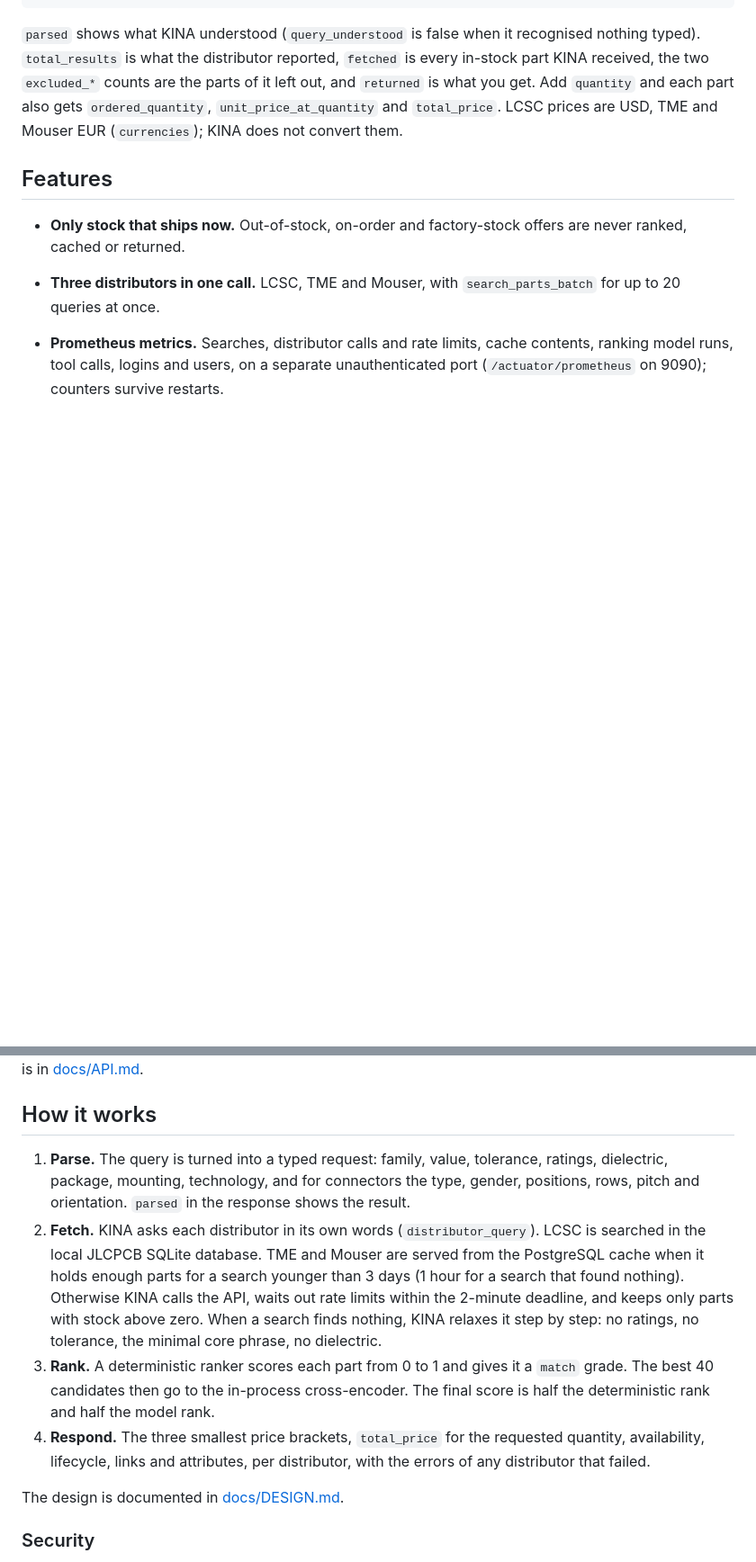
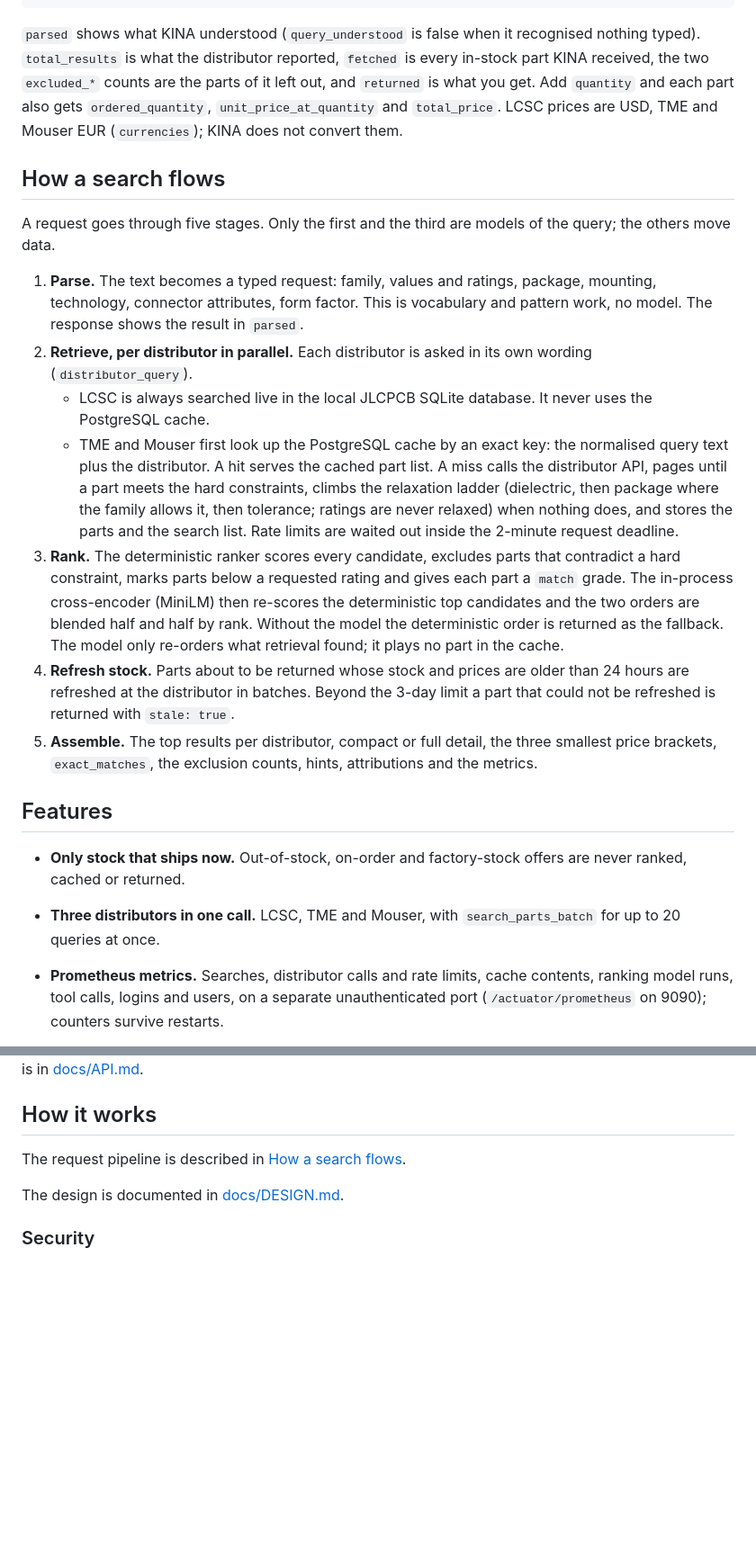
Before and after one commit to Alacrity-Education/KINA, a Markdown page: README.md, 2 parts joined by grey strips. Shown at 90% size. Drawn GitHub-style; blank space fills up the shorter version.

Commit message:
README: how a search flows (parse, retrieve, rank, refresh stock, assemble)

````diff
--- a/README.md
+++ b/README.md
@@ -57,6 +57,18 @@ KINA answers (abridged):
 ```
 
 `parsed` shows what KINA understood (`query_understood` is false when it recognised nothing typed). `total_results` is what the distributor reported, `fetched` is every in-stock part KINA received, the two `excluded_*` counts are the parts of it left out, and `returned` is what you get. Add `quantity` and each part also gets `ordered_quantity`, `unit_price_at_quantity` and `total_price`. LCSC prices are USD, TME and Mouser EUR (`currencies`); KINA does not convert them.
+
+## How a search flows
+
+A request goes through five stages. Only the first and the third are models of the query; the others move data.
+
+1. **Parse.** The text becomes a typed request: family, values and ratings, package, mounting, technology, connector attributes, form factor. This is vocabulary and pattern work, no model. The response shows the result in `parsed`.
+2. **Retrieve, per distributor in parallel.** Each distributor is asked in its own wording (`distributor_query`).
+   - LCSC is always searched live in the local JLCPCB SQLite database. It never uses the PostgreSQL cache.
+   - TME and Mouser first look up the PostgreSQL cache by an exact key: the normalised query text plus the distributor. A hit serves the cached part list. A miss calls the distributor API, pages until a part meets the hard constraints, climbs the relaxation ladder (dielectric, then package where the family allows it, then tolerance; ratings are never relaxed) when nothing does, and stores the parts and the search list. Rate limits are waited out inside the 2-minute request deadline.
+3. **Rank.** The deterministic ranker scores every candidate, excludes parts that contradict a hard constraint, marks parts below a requested rating and gives each part a `match` grade. The in-process cross-encoder (MiniLM) then re-scores the deterministic top candidates and the two orders are blended half and half by rank. Without the model the deterministic order is returned as the fallback. The model only re-orders what retrieval found; it plays no part in the cache.
+4. **Refresh stock.** Parts about to be returned whose stock and prices are older than 24 hours are refreshed at the distributor in batches. Beyond the 3-day limit a part that could not be refreshed is returned with `stale: true`.
+5. **Assemble.** The top results per distributor, compact or full detail, the three smallest price brackets, `exact_matches`, the exclusion counts, hints, attributions and the metrics.
 
 ## Features
 
@@ -153,10 +165,7 @@ Static tokens are tied to the group too. Set `KINA_TOKENS_UI_ENABLED=false` to s
 
 ## How it works
 
-1. **Parse.** The query is turned into a typed request: family, value, tolerance, ratings, dielectric, package, mounting, technology, and for connectors the type, gender, positions, rows, pitch and orientation. `parsed` in the response shows the result.
-2. **Fetch.** KINA asks each distributor in its own words (`distributor_query`). LCSC is searched in the local JLCPCB SQLite database. TME and Mouser are served from the PostgreSQL cache when it holds enough parts for a search younger than 3 days (1 hour for a search that found nothing). Otherwise KINA calls the API, waits out rate limits within the 2-minute deadline, and keeps only parts with stock above zero. When a search finds nothing, KINA relaxes it step by step: no ratings, no tolerance, the minimal core phrase, no dielectric.
-3. **Rank.** A deterministic ranker scores each part from 0 to 1 and gives it a `match` grade. The best 40 candidates then go to the in-process cross-encoder. The final score is half the deterministic rank and half the model rank.
-4. **Respond.** The three smallest price brackets, `total_price` for the requested quantity, availability, lifecycle, links and attributes, per distributor, with the errors of any distributor that failed.
+The request pipeline is described in [How a search flows](#how-a-search-flows).
 
 The design is documented in [docs/DESIGN.md](docs/DESIGN.md).
 
````
